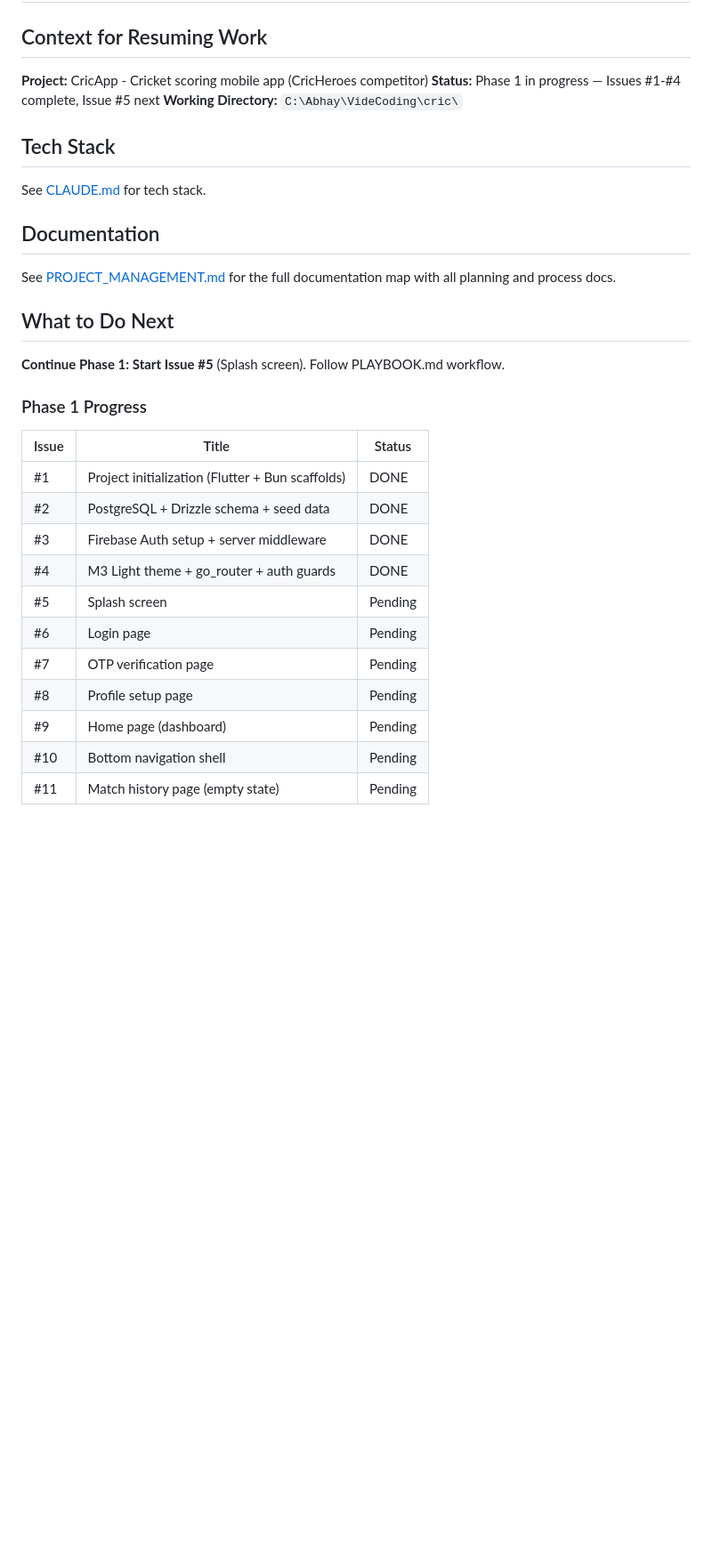
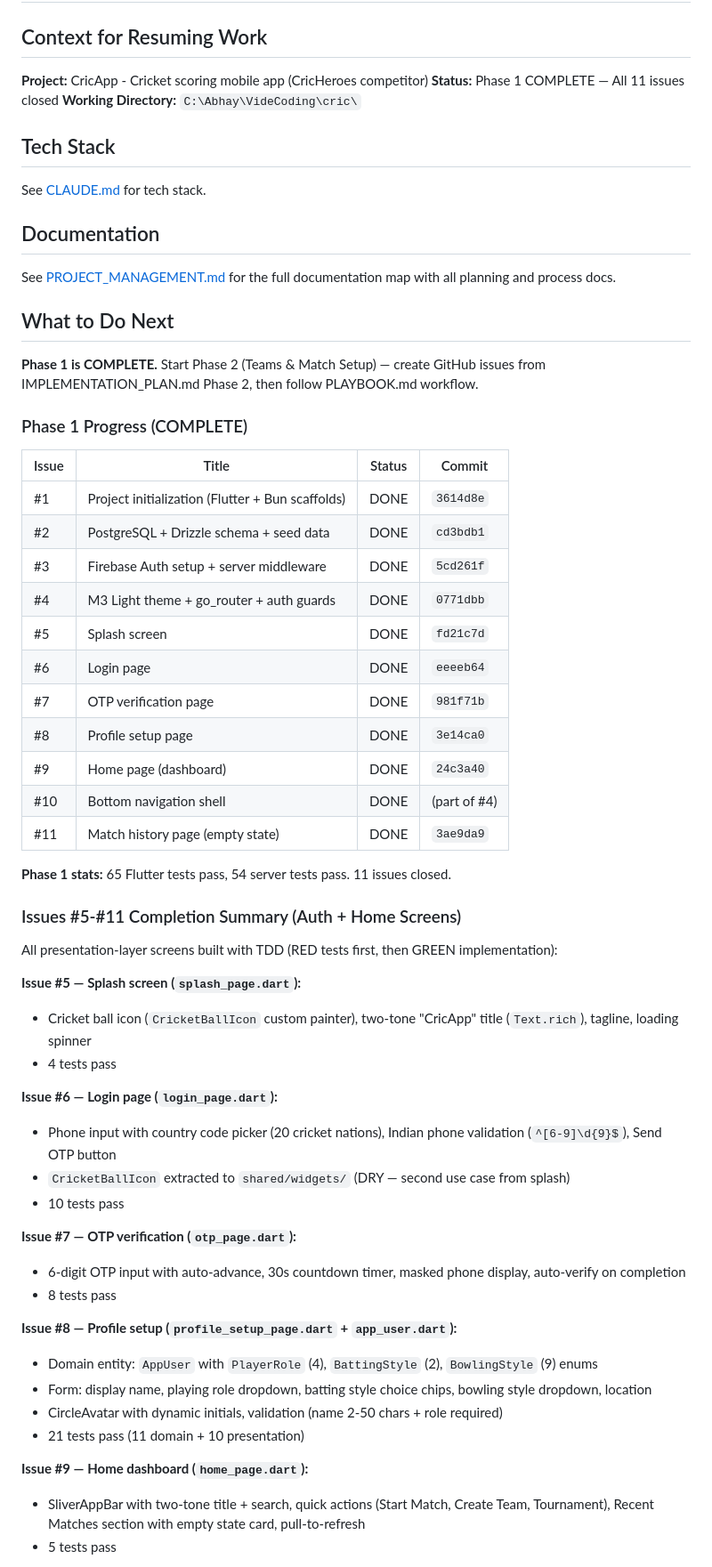
Before and after one commit to abhayla/cric, a Markdown page: docs/CONTINUE_PROMPT.md, the part around one of its changes. Shown at 89% size. GitHub-like rendering; blank space fills up the shorter version.

Commit message:
docs: update CONTINUE_PROMPT.md with Phase 1 completion
All 11 Phase 1 issues closed. 65 Flutter tests, 54 server tests pass.
Added Issues #5-#11 completion summary and commit references.

Co-Authored-By: Claude Opus 4.6 <noreply@anthropic.com>

```diff
--- a/docs/CONTINUE_PROMPT.md
+++ b/docs/CONTINUE_PROMPT.md
@@ -3,7 +3,7 @@
 ## Context for Resuming Work
 
 **Project:** CricApp - Cricket scoring mobile app (CricHeroes competitor)
-**Status:** Phase 1 in progress — Issues #1-#4 complete, Issue #5 next
+**Status:** Phase 1 COMPLETE — All 11 issues closed
 **Working Directory:** `C:\Abhay\VideCoding\cric\`
 
 ## Tech Stack
@@ -16,20 +16,50 @@ See [PROJECT_MANAGEMENT.md](process/PROJECT_MANAGEMENT.md) for the full document
 
 ## What to Do Next
 
-**Continue Phase 1: Start Issue #5** (Splash screen). Follow PLAYBOOK.md workflow.
+**Phase 1 is COMPLETE.** Start Phase 2 (Teams & Match Setup) — create GitHub issues from IMPLEMENTATION_PLAN.md Phase 2, then follow PLAYBOOK.md workflow.
 
-### Phase 1 Progress
+### Phase 1 Progress (COMPLETE)
 
-| Issue | Title | Status |
-|-------|-------|--------|
-| #1 | Project initialization (Flutter + Bun scaffolds) | DONE |
-| #2 | PostgreSQL + Drizzle schema + seed data | DONE |
-| #3 | Firebase Auth setup + server middleware | DONE |
-| #4 | M3 Light theme + go_router + auth guards | DONE |
-| #5 | Splash screen | Pending |
-| #6 | Login page | Pending |
-| #7 | OTP verification page | Pending |
-| #8 | Profile setup page | Pending |
-| #9 | Home page (dashboard) | Pending |
-| #10 | Bottom navigation shell | Pending |
-| #11 | Match history page (empty state) | Pending |
+| Issue | Title | Status | Commit |
+|-------|-------|--------|--------|
+| #1 | Project initialization (Flutter + Bun scaffolds) | DONE | `3614d8e` |
+| #2 | PostgreSQL + Drizzle schema + seed data | DONE | `cd3bdb1` |
+| #3 | Firebase Auth setup + server middleware | DONE | `5cd261f` |
+| #4 | M3 Light theme + go_router + auth guards | DONE | `0771dbb` |
+| #5 | Splash screen | DONE | `fd21c7d` |
+| #6 | Login page | DONE | `eeeeb64` |
+| #7 | OTP verification page | DONE | `981f71b` |
+| #8 | Profile setup page | DONE | `3e14ca0` |
+| #9 | Home page (dashboard) | DONE | `24c3a40` |
+| #10 | Bottom navigation shell | DONE | (part of #4) |
+| #11 | Match history page (empty state) | DONE | `3ae9da9` |
+
+**Phase 1 stats:** 65 Flutter tests pass, 54 server tests pass. 11 issues closed.
+
+### Issues #5-#11 Completion Summary (Auth + Home Screens)
+
+All presentation-layer screens built with TDD (RED tests first, then GREEN implementation):
+
+**Issue #5 — Splash screen (`splash_page.dart`):**
+- Cricket ball icon (`CricketBallIcon` custom painter), two-tone "CricApp" title (`Text.rich`), tagline, loading spinner
+- 4 tests pass
+
+**Issue #6 — Login page (`login_page.dart`):**
+- Phone input with country code picker (20 cricket nations), Indian phone validation (`^[6-9]\d{9}$`), Send OTP button
+- `CricketBallIcon` extracted to `shared/widgets/` (DRY — second use case from splash)
+- 10 tests pass
+
+**Issue #7 — OTP verification (`otp_page.dart`):**
+- 6-digit OTP input with auto-advance, 30s countdown timer, masked phone display, auto-verify on completion
+- 8 tests pass
+
+**Issue #8 — Profile setup (`profile_setup_page.dart` + `app_user.dart`):**
+- Domain entity: `AppUser` with `PlayerRole` (4), `BattingStyle` (2), `BowlingStyle` (9) enums
+- Form: display name, playing role dropdown, batting style choice chips, bowling style dropdown, location
+- CircleAvatar with dynamic initials, validation (name 2-50 chars + role required)
+- 21 tests pass (11 domain + 10 presentation)
+
+**Issue #9 — Home dashboard (`home_page.dart`):**
+- SliverAppBar with two-tone title + search, quick actions (Start Match, Create Team, Tournament), Recent Matches section with empty state card, pull-to-refresh
+- 5 tests pass
+
```
Also changed, not shown: other parts of docs/CONTINUE_PROMPT.md (+8 -0 lines).
